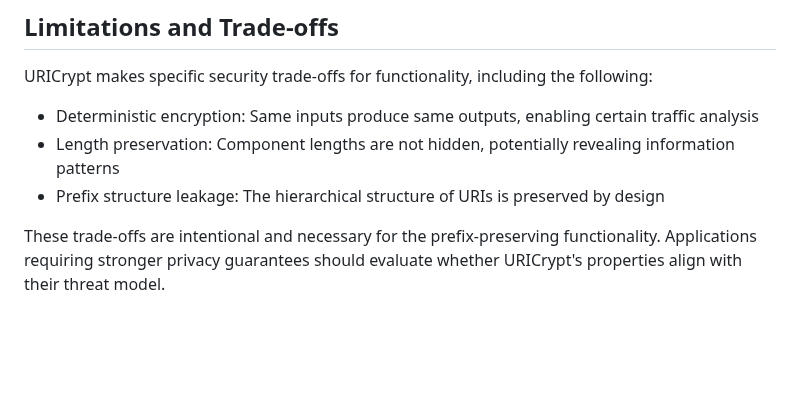
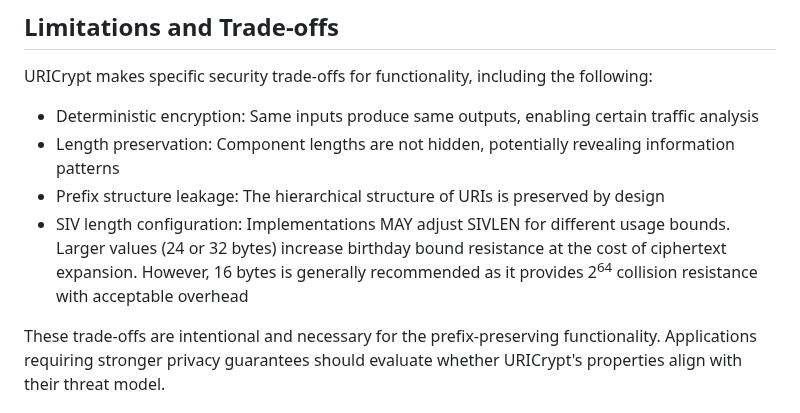
Before and after one commit to ipcrypt-std/draft-denis-uricrypt, a Markdown page: draft-denis-uricrypt.md, the part around the change. GitHub-like rendering; blank space fills up the shorter version.

Commit message:
SIV adjustment

```diff
--- a/draft-denis-uricrypt.md
+++ b/draft-denis-uricrypt.md
@@ -733,6 +733,7 @@ URICrypt makes specific security trade-offs for functionality, including the fol
 - Deterministic encryption: Same inputs produce same outputs, enabling certain traffic analysis
 - Length preservation: Component lengths are not hidden, potentially revealing information patterns
 - Prefix structure leakage: The hierarchical structure of URIs is preserved by design
+- SIV length configuration: Implementations MAY adjust SIVLEN for different usage bounds. Larger values (24 or 32 bytes) increase birthday bound resistance at the cost of ciphertext expansion. However, 16 bytes is generally recommended as it provides 2<sup>64</sup> collision resistance with acceptable overhead
 
 These trade-offs are intentional and necessary for the prefix-preserving functionality. Applications requiring stronger privacy guarantees should evaluate whether URICrypt's properties align with their threat model.
 
```
